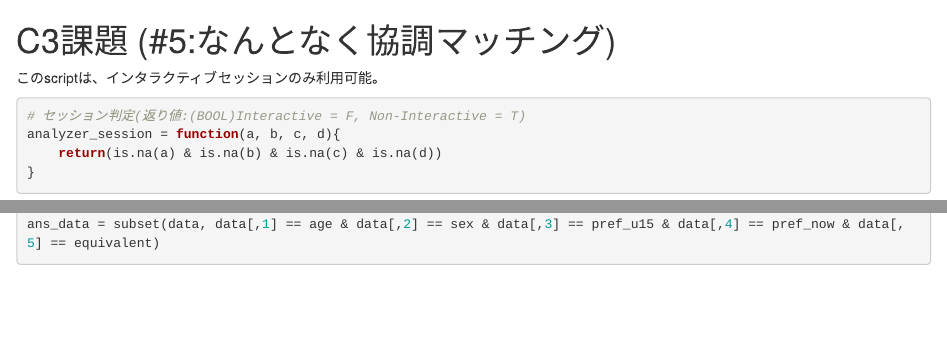
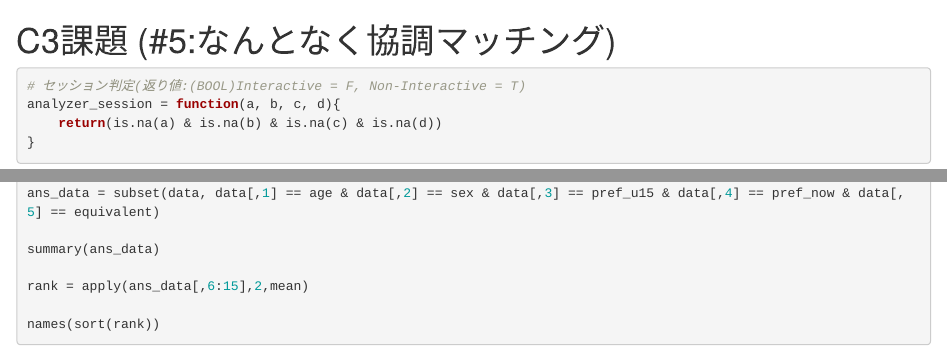
Before and after one commit to pettan0818/Assignment_Iiyama_2013_2, an R Markdown document (vaguely_Recommendation.Rmd): the page in a window 1100 px wide, from its top, and a second part further down, joined at a grey line. Rendered offline with R 4.5, knitr and Pandoc, with nearby package versions; the code chunks are not run, so their results and figures are left out.

Commit message:
[#5] Done...

````diff
--- a/vaguely_Recommendation.Rmd
+++ b/vaguely_Recommendation.Rmd
@@ -1,5 +1,5 @@
 # C3課題 (#5:なんとなく協調マッチング)
-このscriptは、インタラクティブセッションのみ利用可能。
+
 ```{r Utility}
 # セッション判定(返り値:(BOOL)Interactive = F, Non-Interactive = T)
 analyzer_session = function(a, b, c, d){
@@ -60,3 +60,9 @@ if (analyzer_session(sex, age, pref_u15, pref_now)){
 ```{r harmony_Filtering}
 # subset関数、条件指定時に単純条件演算子を使うこと
 ans_data = subset(data, data[,1] == age & data[,2] == sex & data[,3] == pref_u15 & data[,4] == pref_now & data[,5] == equivalent)
+
+summary(ans_data)
+
+rank = apply(ans_data[,6:15],2,mean)
+
+names(sort(rank))
````
